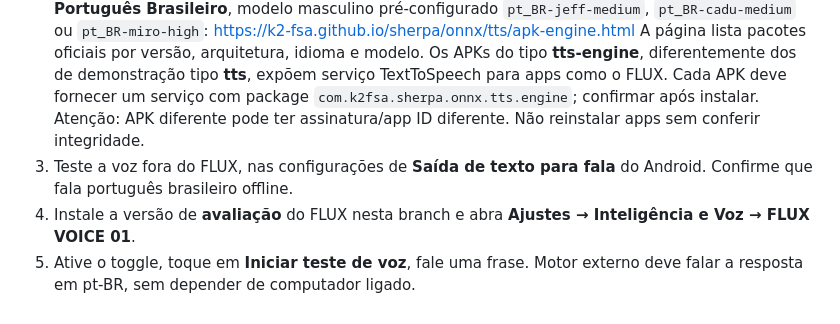
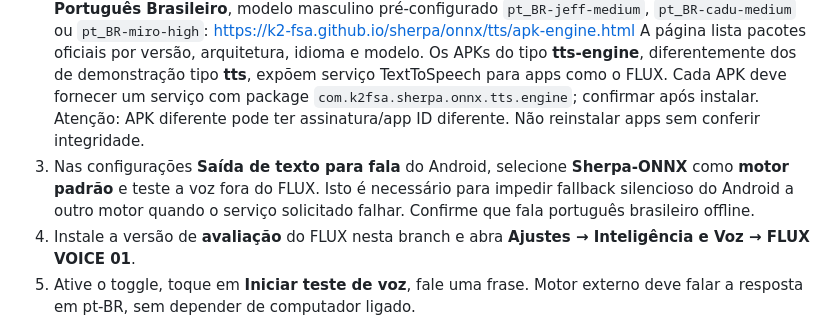
Before and after one commit to mauri20102023-glitch/flux-mobile-build, a Markdown page: docs/master/FLUX_VOICE_01_ANDROID_ONDEVICE_POC.md, the part around the change. Drawn GitHub-style.

Commit message:
fix(voice): use supported Android defaultEngine guard to prevent TTS fallback

```diff
--- a/docs/master/FLUX_VOICE_01_ANDROID_ONDEVICE_POC.md
+++ b/docs/master/FLUX_VOICE_01_ANDROID_ONDEVICE_POC.md
@@ -14,7 +14,7 @@
 2. Verifique na **lista oficial de APKs de TTS engine do sherpa-onnx** a versão **Android arm64 / Português Brasileiro**, modelo masculino pré-configurado `pt_BR-jeff-medium`, `pt_BR-cadu-medium` ou `pt_BR-miro-high`:
    https://k2-fsa.github.io/sherpa/onnx/tts/apk-engine.html
    A página lista pacotes oficiais por versão, arquitetura, idioma e modelo. Os APKs do tipo **tts-engine**, diferentemente dos de demonstração tipo **tts**, expõem serviço TextToSpeech para apps como o FLUX. Cada APK deve fornecer um serviço com package `com.k2fsa.sherpa.onnx.tts.engine`; confirmar após instalar. Atenção: APK diferente pode ter assinatura/app ID diferente. Não reinstalar apps sem conferir integridade.
-3. Teste a voz fora do FLUX, nas configurações de **Saída de texto para fala** do Android. Confirme que fala português brasileiro offline.
+3. Nas configurações **Saída de texto para fala** do Android, selecione **Sherpa-ONNX** como **motor padrão** e teste a voz fora do FLUX. Isto é necessário para impedir fallback silencioso do Android a outro motor quando o serviço solicitado falhar. Confirme que fala português brasileiro offline.
 4. Instale a versão de **avaliação** do FLUX nesta branch e abra **Ajustes → Inteligência e Voz → FLUX VOICE 01**.
 5. Ative o toggle, toque em **Iniciar teste de voz**, fale uma frase. Motor externo deve falar a resposta em pt-BR, sem depender de computador ligado.
 6. Desative o modo e confirme que o FLUX Live anterior continua com o comportamento original.
```
